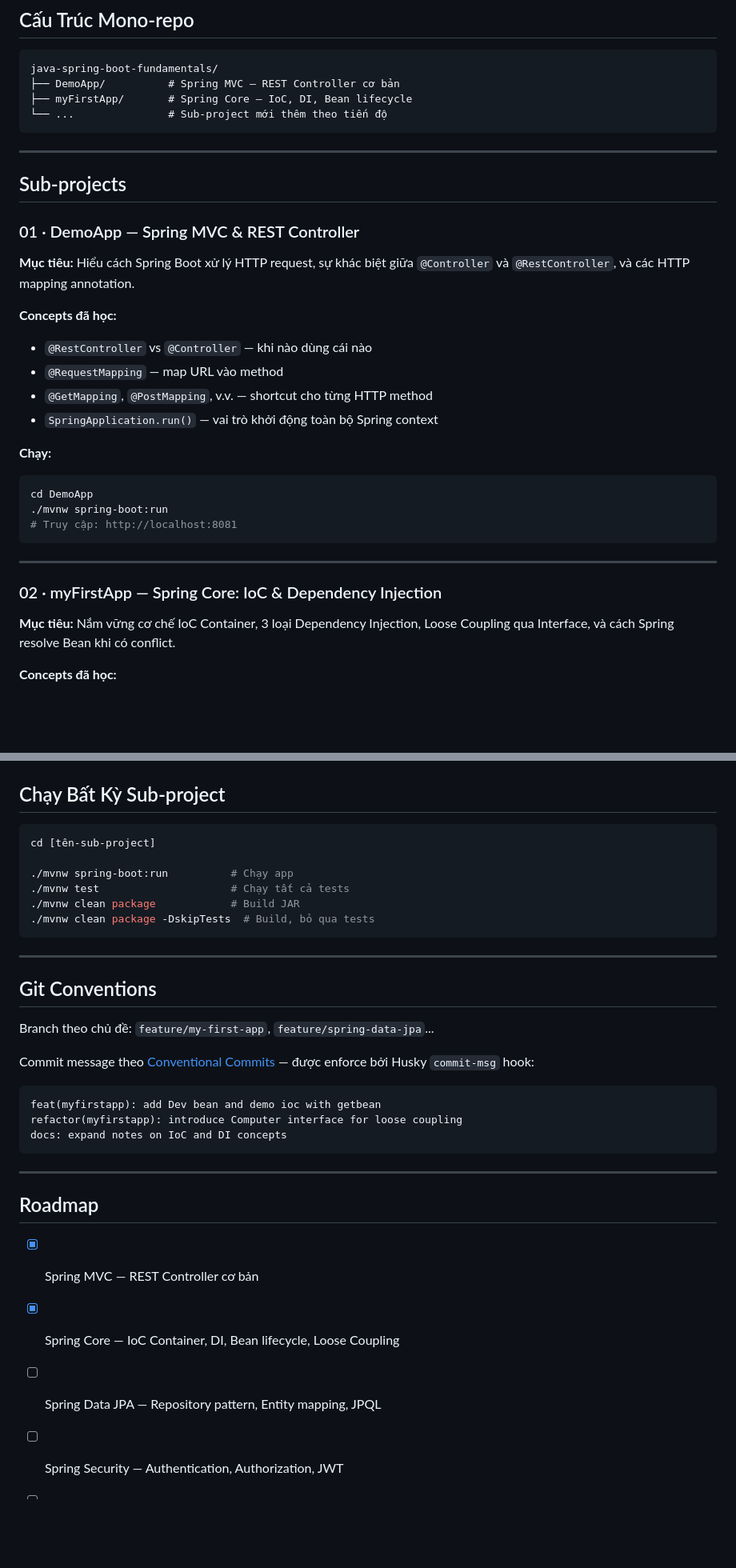
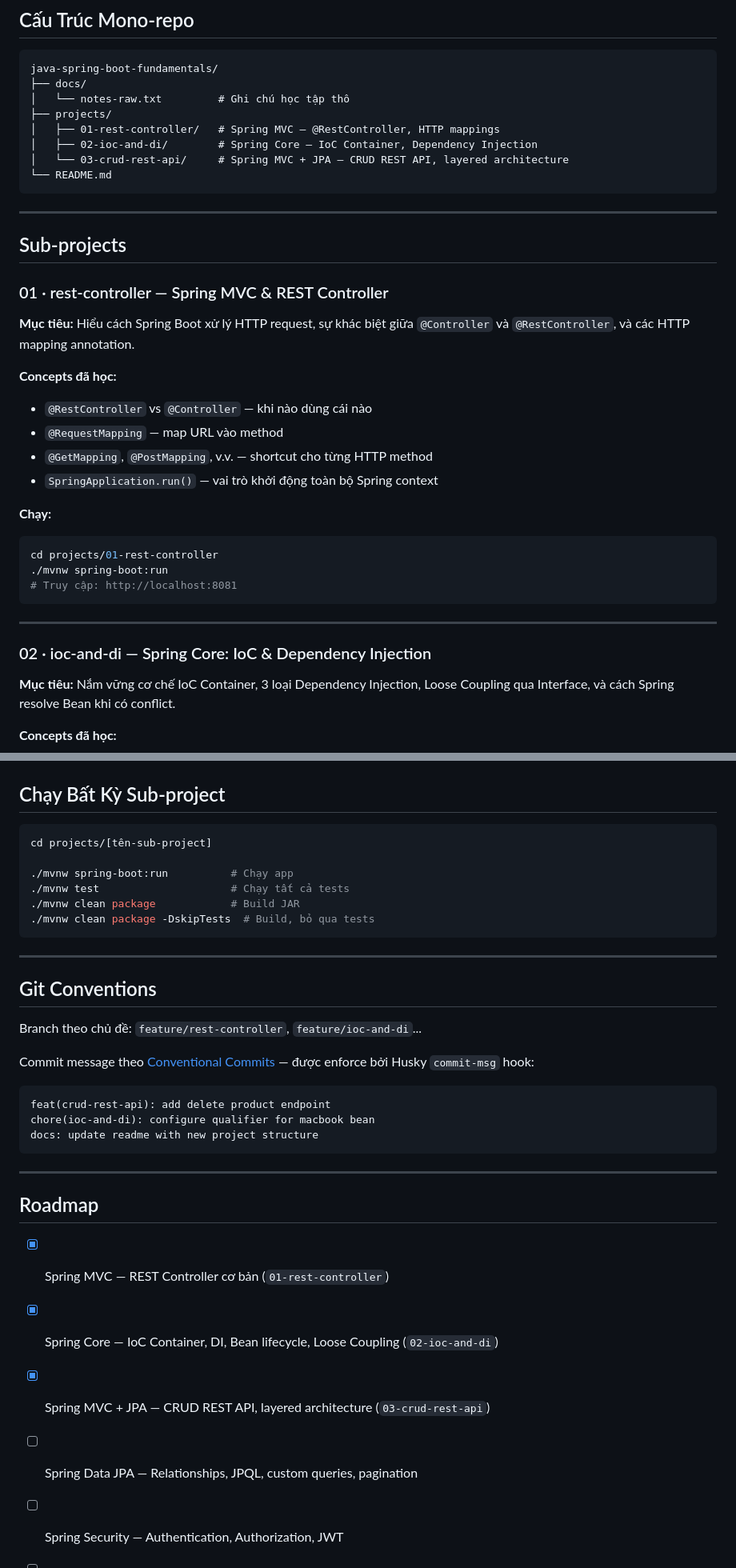
Before and after one commit to maaitlunghau/java-spring-ecosystem-fundamentals, a Markdown page: README.md, 2 parts joined by grey strips. Shown at 80% size. Drawn GitHub-style; blank space fills up the shorter version.

````diff
--- a/README.md
+++ b/README.md
@@ -19,16 +19,20 @@ Repo học và luyện tập **Java Spring Framework + Spring Boot** theo kiểu
 
 ```
 java-spring-boot-fundamentals/
-├── DemoApp/          # Spring MVC — REST Controller cơ bản
-├── myFirstApp/       # Spring Core — IoC, DI, Bean lifecycle
-└── ...               # Sub-project mới thêm theo tiến độ
+├── docs/
+│   └── notes-raw.txt         # Ghi chú học tập thô
+├── projects/
+│   ├── 01-rest-controller/   # Spring MVC — @RestController, HTTP mappings
+│   ├── 02-ioc-and-di/        # Spring Core — IoC Container, Dependency Injection
+│   └── 03-crud-rest-api/     # Spring MVC + JPA — CRUD REST API, layered architecture
+└── README.md
 ```
 
 ---
 
 ## Sub-projects
 
-### 01 · DemoApp — Spring MVC & REST Controller
+### 01 · rest-controller — Spring MVC & REST Controller
 
 **Mục tiêu:** Hiểu cách Spring Boot xử lý HTTP request, sự khác biệt giữa `@Controller` và `@RestController`, và các HTTP mapping annotation.
 
@@ -40,14 +44,14 @@ java-spring-boot-fundamentals/
 
 **Chạy:**
 ```bash
-cd DemoApp
+cd projects/01-rest-controller
 ./mvnw spring-boot:run
 # Truy cập: http://localhost:8081
 ```
 
 ---
 
-### 02 · myFirstApp — Spring Core: IoC & Dependency Injection
+### 02 · ioc-and-di — Spring Core: IoC & Dependency Injection
 
 **Mục tiêu:** Nắm vững cơ chế IoC Container, 3 loại Dependency Injection, Loose Coupling qua Interface, và cách Spring resolve Bean khi có conflict.
 
@@ -209,7 +245,7 @@ Spring Boot áp dụng nguyên tắc "quy ước hơn cấu hình" — không co
 ## Chạy Bất Kỳ Sub-project
 
 ```bash
-cd [tên-sub-project]
+cd projects/[tên-sub-project]
 
 ./mvnw spring-boot:run          # Chạy app
 ./mvnw test                     # Chạy tất cả tests
@@ -221,22 +257,23 @@ cd [tên-sub-project]
 
 ## Git Conventions
 
-Branch theo chủ đề: `feature/my-first-app`, `feature/spring-data-jpa`...
+Branch theo chủ đề: `feature/rest-controller`, `feature/ioc-and-di`...
 
 Commit message theo [Conventional Commits](https://www.conventionalcommits.org/) — được enforce bởi Husky `commit-msg` hook:
 
 ```
-feat(myfirstapp): add Dev bean and demo ioc with getbean
-refactor(myfirstapp): introduce Computer interface for loose coupling
-docs: expand notes on IoC and DI concepts
+feat(crud-rest-api): add delete product endpoint
+chore(ioc-and-di): configure qualifier for macbook bean
+docs: update readme with new project structure
 ```
 
 ---
 
 ## Roadmap
 
-- [x] Spring MVC — REST Controller cơ bản
-- [x] Spring Core — IoC Container, DI, Bean lifecycle, Loose Coupling
-- [ ] Spring Data JPA — Repository pattern, Entity mapping, JPQL
+- [x] Spring MVC — REST Controller cơ bản (`01-rest-controller`)
+- [x] Spring Core — IoC Container, DI, Bean lifecycle, Loose Coupling (`02-ioc-and-di`)
+- [x] Spring MVC + JPA — CRUD REST API, layered architecture (`03-crud-rest-api`)
+- [ ] Spring Data JPA — Relationships, JPQL, custom queries, pagination
 - [ ] Spring Security — Authentication, Authorization, JWT
 - [ ] Spring Boot Testing — JUnit 5, Mockito, `@SpringBootTest`
````
Also changed, not shown: other parts of README.md (+33 -1 lines).
